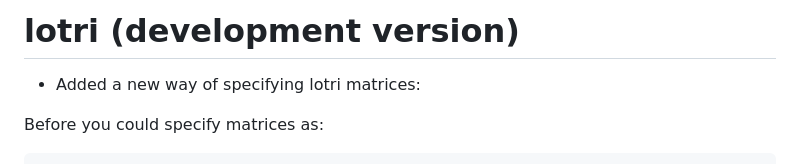
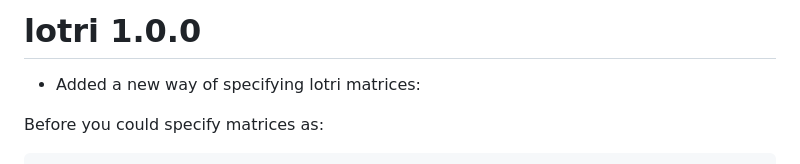
Before and after one commit to nlmixr2/lotri, a Markdown page: NEWS.md, the part around the change. GitHub-like rendering.

Commit message:
Fix lotri 1.0.0

```diff
--- a/NEWS.md
+++ b/NEWS.md
@@ -1,4 +1,4 @@
-# lotri (development version)
+# lotri 1.0.0
 
 * Added a new way of specifying lotri matrices:
 
```
